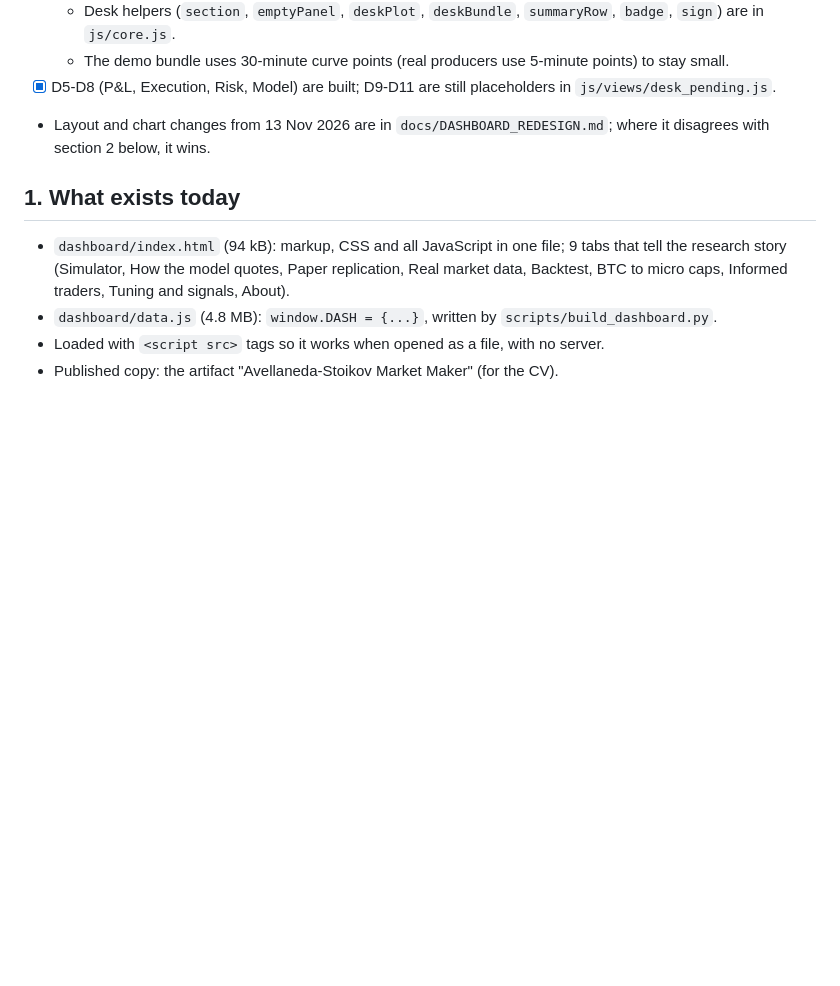
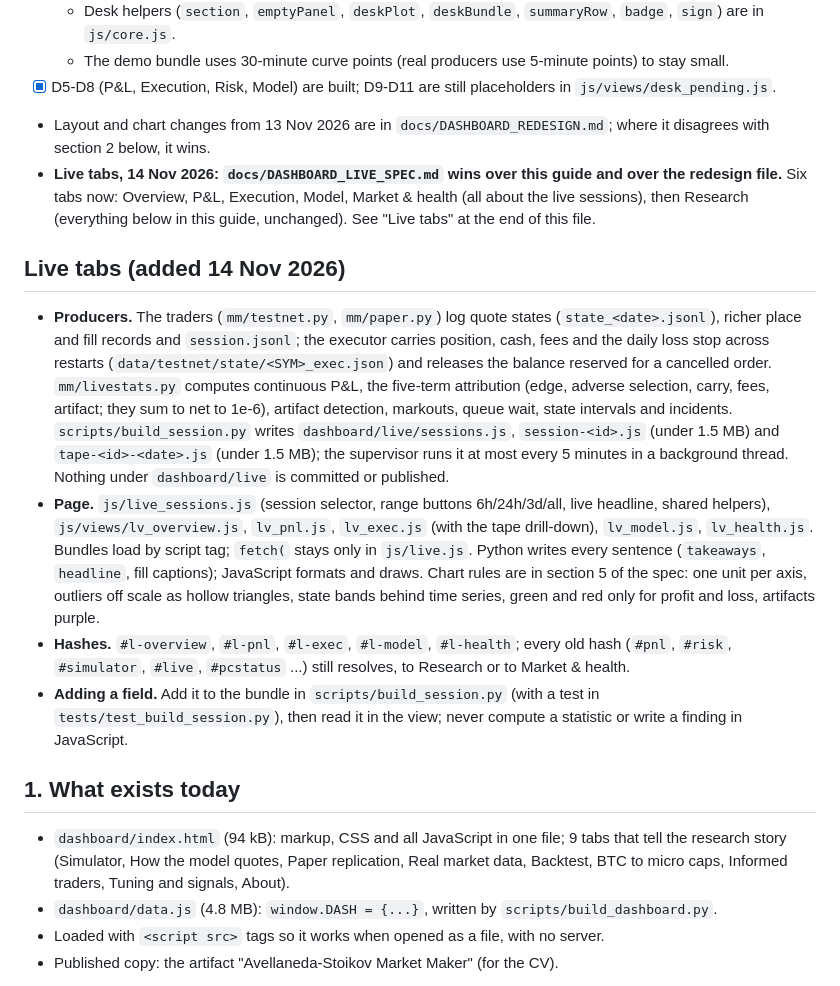
Before and after one commit to xuantung9999-create/Market-Making-ASv2, a Markdown page: docs/DASHBOARD_GUIDE.md, the part around the change. Rendered like a GitHub page; blank space fills up the shorter version.

```diff
--- a/docs/DASHBOARD_GUIDE.md
+++ b/docs/DASHBOARD_GUIDE.md
@@ -36,6 +36,28 @@ simulation against live. Those are also the things a trading interviewer will as
   - The demo bundle uses 30-minute curve points (real producers use 5-minute points) to stay small.
 - [x] D5-D8 (P&L, Execution, Risk, Model) are built; D9-D11 are still placeholders in `js/views/desk_pending.js`.
 - Layout and chart changes from 13 Nov 2026 are in `docs/DASHBOARD_REDESIGN.md`; where it disagrees with section 2 below, it wins.
+- **Live tabs, 14 Nov 2026: `docs/DASHBOARD_LIVE_SPEC.md` wins over this guide and over the redesign file.** Six tabs now:
+  Overview, P&L, Execution, Model, Market & health (all about the live sessions), then Research (everything below
+  in this guide, unchanged). See "Live tabs" at the end of this file.
+
+## Live tabs (added 14 Nov 2026)
+
+- **Producers.** The traders (`mm/testnet.py`, `mm/paper.py`) log quote states (`state_<date>.jsonl`), richer place and
+  fill records and `session.jsonl`; the executor carries position, cash, fees and the daily loss stop across restarts
+  (`data/testnet/state/<SYM>_exec.json`) and releases the balance reserved for a cancelled order. `mm/livestats.py`
+  computes continuous P&L, the five-term attribution (edge, adverse selection, carry, fees, artifact; they sum to net
+  to 1e-6), artifact detection, markouts, queue wait, state intervals and incidents. `scripts/build_session.py` writes
+  `dashboard/live/sessions.js`, `session-<id>.js` (under 1.5 MB) and `tape-<id>-<date>.js` (under 1.5 MB); the supervisor
+  runs it at most every 5 minutes in a background thread. Nothing under `dashboard/live` is committed or published.
+- **Page.** `js/live_sessions.js` (session selector, range buttons 6h/24h/3d/all, live headline, shared helpers),
+  `js/views/lv_overview.js`, `lv_pnl.js`, `lv_exec.js` (with the tape drill-down), `lv_model.js`, `lv_health.js`. Bundles load
+  by script tag; `fetch(` stays only in `js/live.js`. Python writes every sentence (`takeaways`, `headline`, fill captions);
+  JavaScript formats and draws. Chart rules are in section 5 of the spec: one unit per axis, outliers off scale as hollow
+  triangles, state bands behind time series, green and red only for profit and loss, artifacts purple.
+- **Hashes.** `#l-overview`, `#l-pnl`, `#l-exec`, `#l-model`, `#l-health`; every old hash (`#pnl`, `#risk`, `#simulator`,
+  `#live`, `#pcstatus` ...) still resolves, to Research or to Market & health.
+- **Adding a field.** Add it to the bundle in `scripts/build_session.py` (with a test in `tests/test_build_session.py`), then
+  read it in the view; never compute a statistic or write a finding in JavaScript.
 
 ## 1. What exists today
 
```
Also changed, not shown: README.md (+9 -5 lines), docs/img/live-execution-tape.jpg (added), docs/img/live-model.jpg (added), docs/img/live-overview.jpg (added), docs/img/live-pnl.jpg (added), 11 other files.
